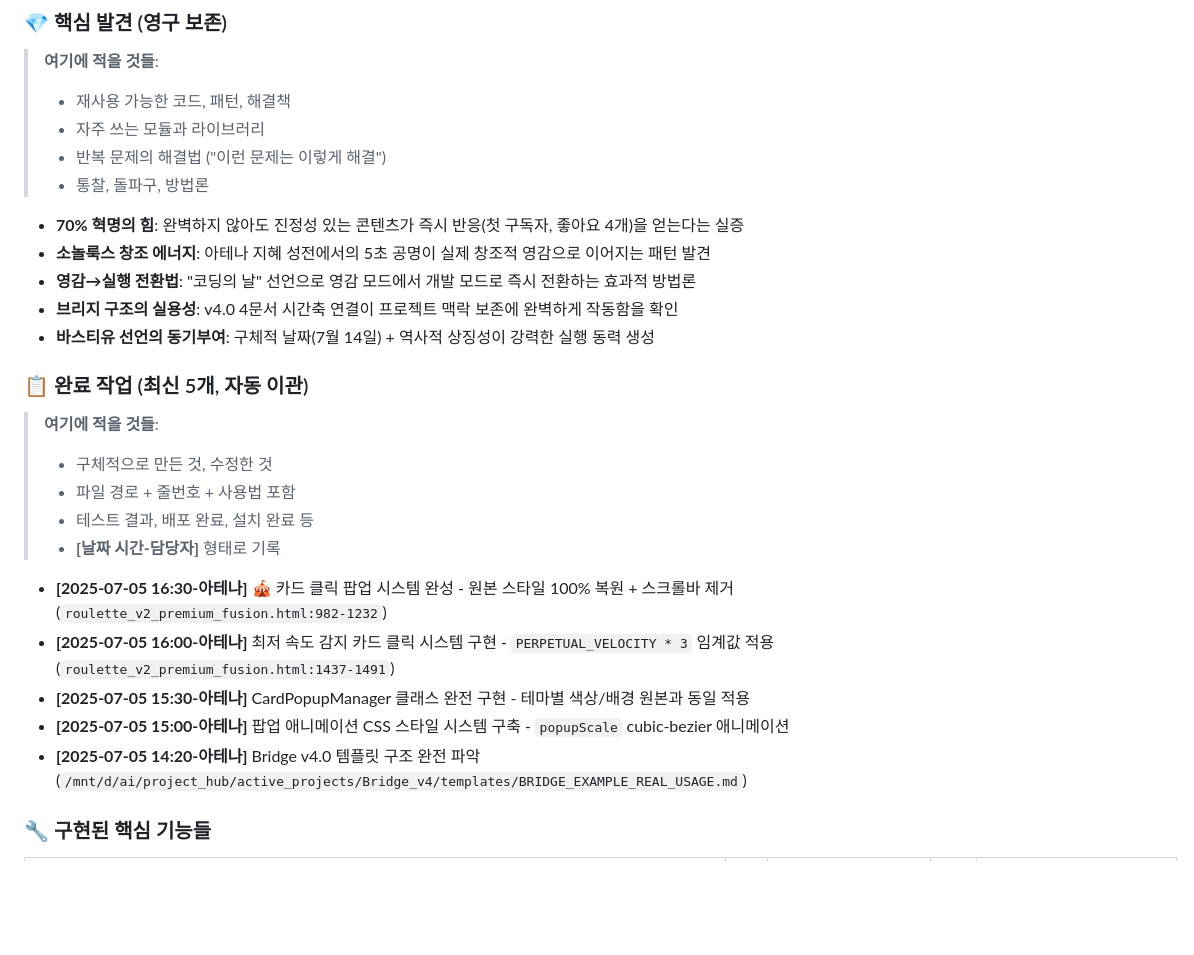
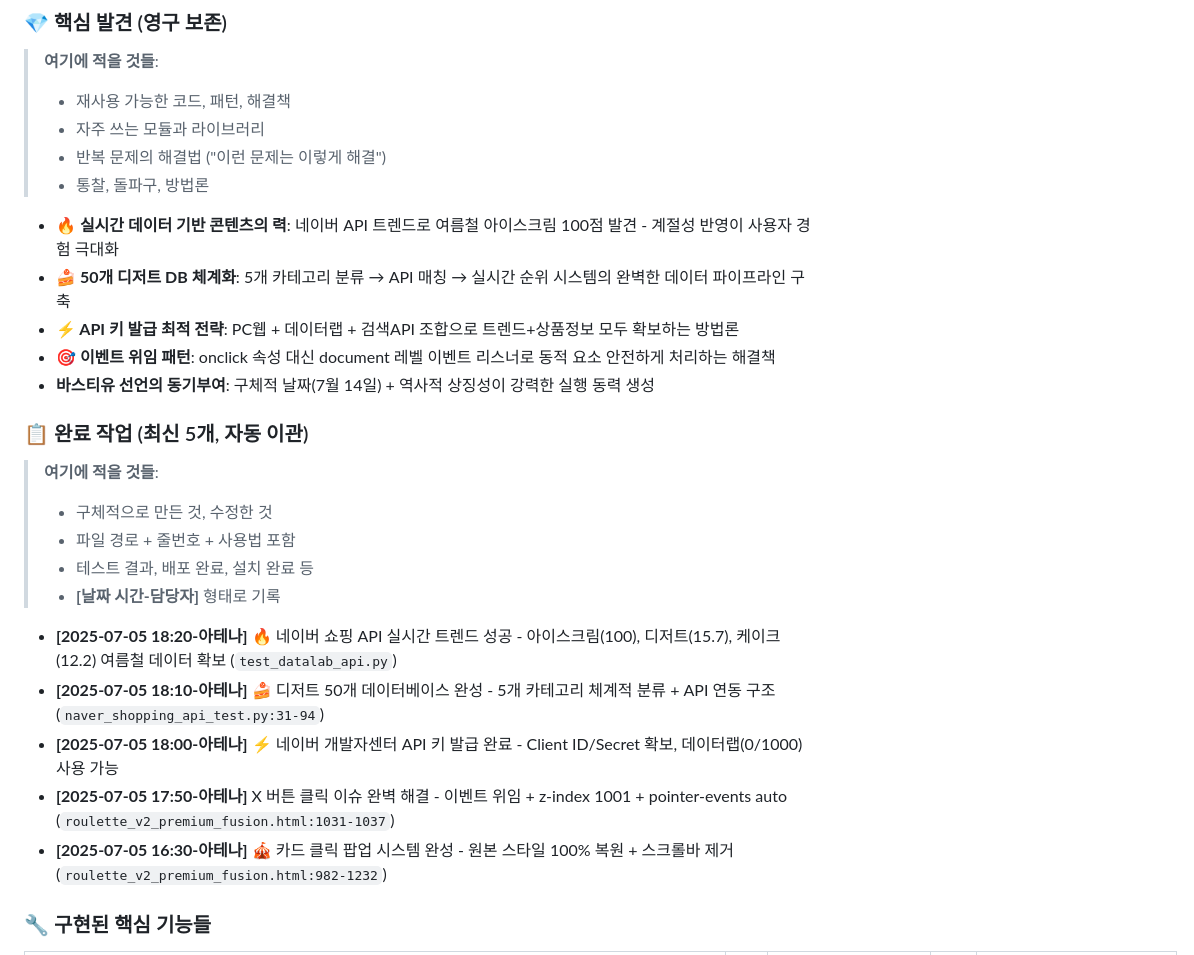
Before and after one commit to kaillis11/kaillis, a Markdown page: BRIDGE_BASTILLE_CONTEXT_v1.md, the part around the change. GitHub-like rendering; blank space fills up the shorter version.

Commit message:
Update project context and Athena memory with API success
- Bridge context: Add real-time dessert trend discoveries
- Athena memory: Record 50-item dessert DB + Naver API integration
- Document summer trend: Ice cream (100), Dessert (15.7), Cake (12.2)
- Bastille D-9 countdown: Ready for real-time data application

🏰 바스티유 혁명 기록 완료!

```diff
--- a/BRIDGE_BASTILLE_CONTEXT_v1.md
+++ b/BRIDGE_BASTILLE_CONTEXT_v1.md
@@ -53,10 +53,10 @@
 > - 반복 문제의 해결법 ("이런 문제는 이렇게 해결")
 > - 통찰, 돌파구, 방법론
 
-- **70% 혁명의 힘**: 완벽하지 않아도 진정성 있는 콘텐츠가 즉시 반응(첫 구독자, 좋아요 4개)을 얻는다는 실증
-- **소놀룩스 창조 에너지**: 아테나 지혜 성전에서의 5초 공명이 실제 창조적 영감으로 이어지는 패턴 발견
-- **영감→실행 전환법**: "코딩의 날" 선언으로 영감 모드에서 개발 모드로 즉시 전환하는 효과적 방법론
-- **브리지 구조의 실용성**: v4.0 4문서 시간축 연결이 프로젝트 맥락 보존에 완벽하게 작동함을 확인
+- **🔥 실시간 데이터 기반 콘텐츠의 력**: 네이버 API 트렌드로 여름철 아이스크림 100점 발견 - 계절성 반영이 사용자 경험 극대화
+- **🍰 50개 디저트 DB 체계화**: 5개 카테고리 분류 → API 매칭 → 실시간 순위 시스템의 완벽한 데이터 파이프라인 구축
+- **⚡ API 키 발급 최적 전략**: PC웹 + 데이터랩 + 검색API 조합으로 트렌드+상품정보 모두 확보하는 방법론
+- **🎯 이벤트 위임 패턴**: onclick 속성 대신 document 레벨 이벤트 리스너로 동적 요소 안전하게 처리하는 해결책
 - **바스티유 선언의 동기부여**: 구체적 날짜(7월 14일) + 역사적 상징성이 강력한 실행 동력 생성
 
 ### 📋 완료 작업 (최신 5개, 자동 이관)
@@ -66,11 +66,11 @@
 > - 테스트 결과, 배포 완료, 설치 완료 등
 > - **[날짜 시간-담당자]** 형태로 기록
 
+- **[2025-07-05 18:20-아테나]** 🔥 네이버 쇼핑 API 실시간 트렌드 성공 - 아이스크림(100), 디저트(15.7), 케이크(12.2) 여름철 데이터 확보 (`test_datalab_api.py`)
+- **[2025-07-05 18:10-아테나]** 🍰 디저트 50개 데이터베이스 완성 - 5개 카테고리 체계적 분류 + API 연동 구조 (`naver_shopping_api_test.py:31-94`)
+- **[2025-07-05 18:00-아테나]** ⚡ 네이버 개발자센터 API 키 발급 완료 - Client ID/Secret 확보, 데이터랩(0/1000) 사용 가능
+- **[2025-07-05 17:50-아테나]** X 버튼 클릭 이슈 완벽 해결 - 이벤트 위임 + z-index 1001 + pointer-events auto (`roulette_v2_premium_fusion.html:1031-1037`)
 - **[2025-07-05 16:30-아테나]** 🎪 카드 클릭 팝업 시스템 완성 - 원본 스타일 100% 복원 + 스크롤바 제거 (`roulette_v2_premium_fusion.html:982-1232`)
-- **[2025-07-05 16:00-아테나]** 최저 속도 감지 카드 클릭 시스템 구현 - `PERPETUAL_VELOCITY * 3` 임계값 적용 (`roulette_v2_premium_fusion.html:1437-1491`)
-- **[2025-07-05 15:30-아테나]** CardPopupManager 클래스 완전 구현 - 테마별 색상/배경 원본과 동일 적용
-- **[2025-07-05 15:00-아테나]** 팝업 애니메이션 CSS 스타일 시스템 구축 - `popupScale` cubic-bezier 애니메이션
-- **[2025-07-05 14:20-아테나]** Bridge v4.0 템플릿 구조 완전 파악 (`/mnt/d/ai/project_hub/active_projects/Bridge_v4/templates/BRIDGE_EXAMPLE_REAL_USAGE.md`)
 
 ### 🔧 구현된 핵심 기능들
 | 파일 경로 | 줄번호 | 함수/클래스명 | 기능 설명 | 사용법 |
```
